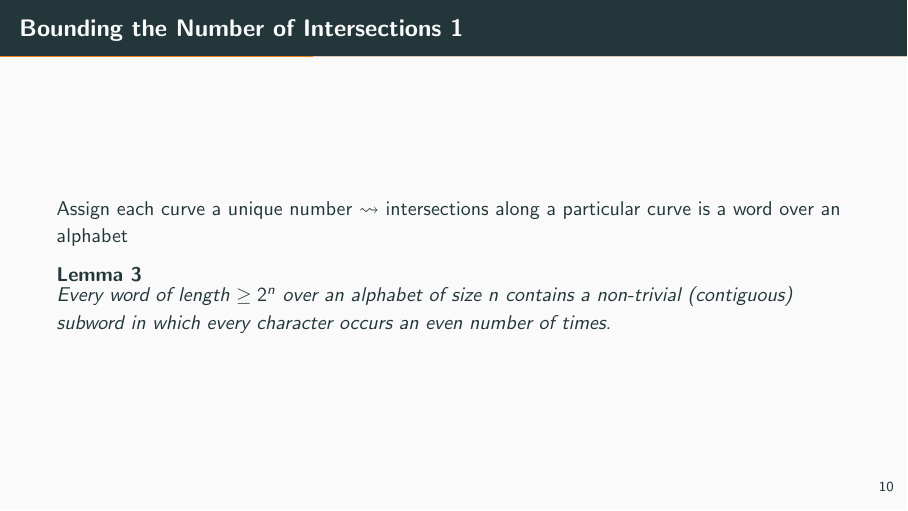
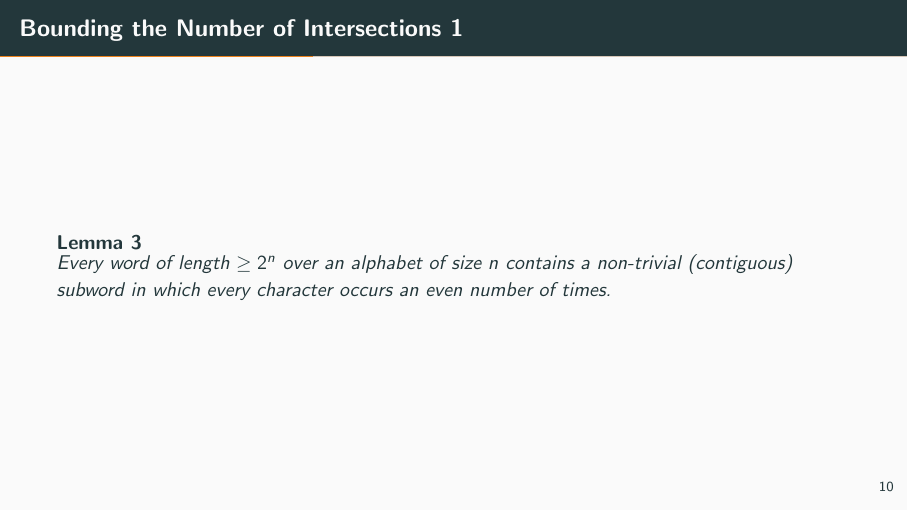
Before and after one commit to pavelzw/string-graphs, LaTeX slides (presentation.tex): page 22 of 73. Compiled offline with pdfLaTeX.

Commit message:
Remove unnecessary comment

```diff
--- a/presentation.tex
+++ b/presentation.tex
@@ -143,7 +143,6 @@
 \end{frame}
 
 \begin{frame}{Bounding the Number of Intersections 1}
-    Assign each curve a unique number \(\leadsto\) intersections along a particular curve is a word over an alphabet
     \begin{lemma}
         Every word of length \(\geq 2^n\) over an alphabet of size \(n\) contains a non-trivial (contiguous) subword in which every character occurs an even number of times.
         \label{lem:even-occurrences}
```
